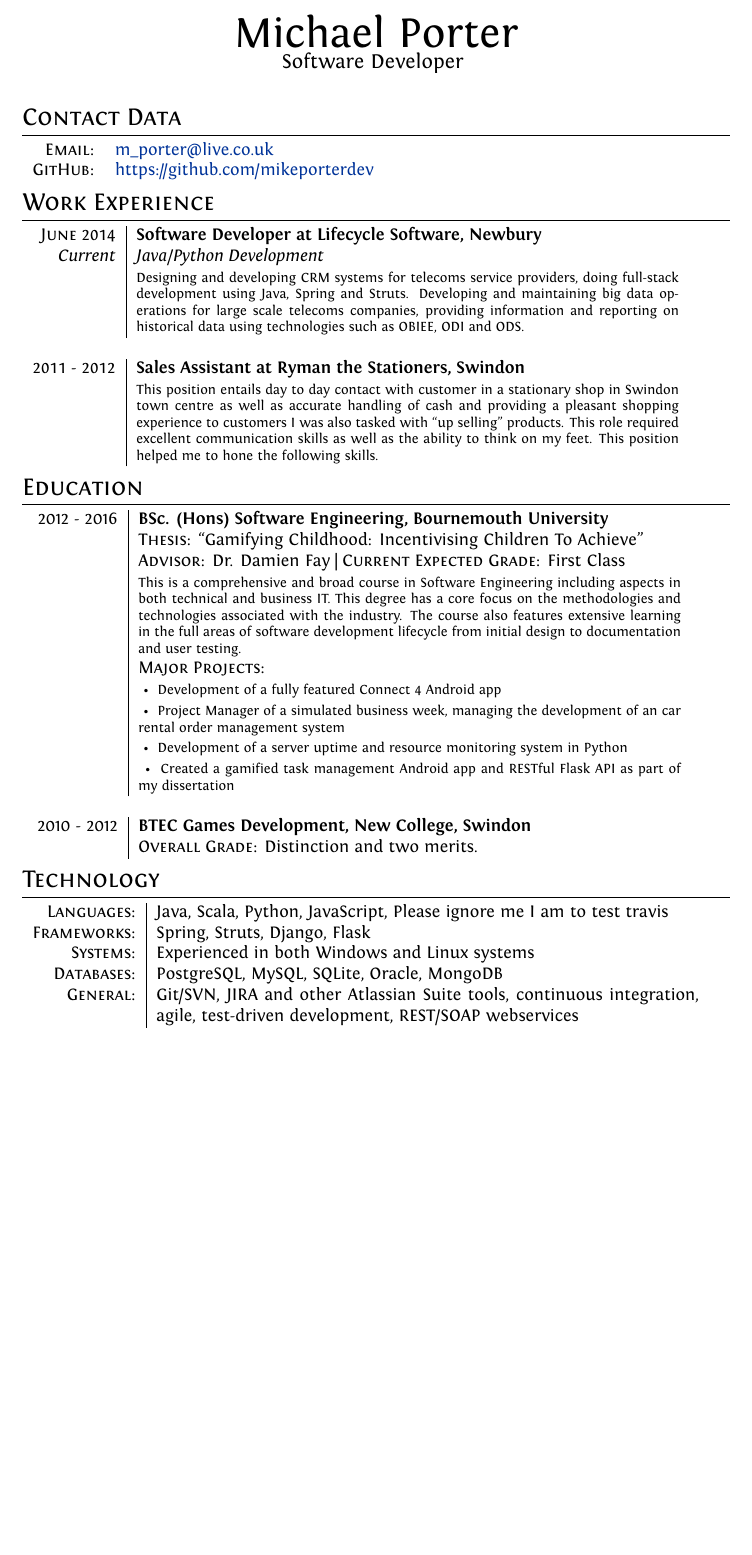
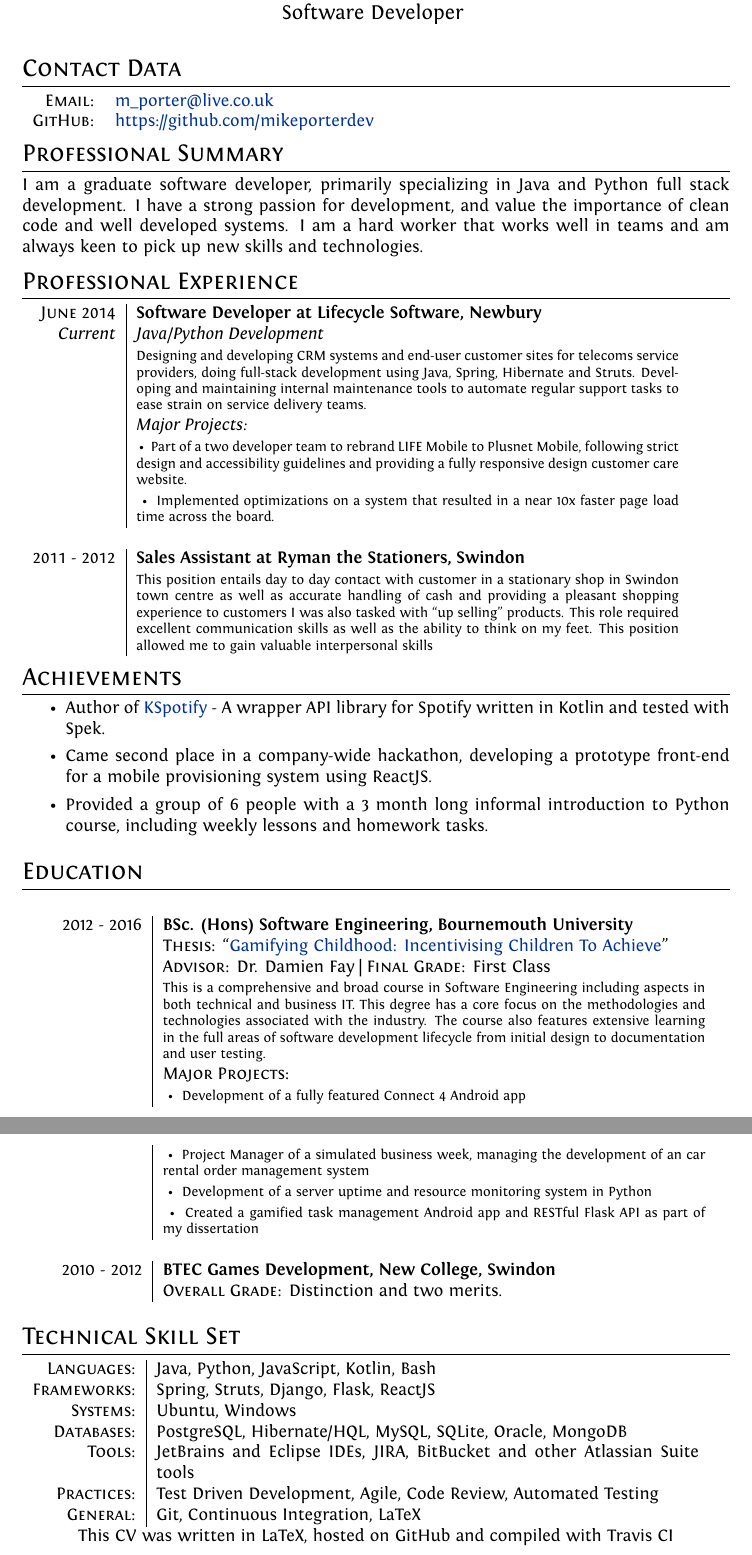
Before and after one commit to mikeporterdev/LaTeX-CV, a LaTeX CV (cv.tex, which reads computerskills.tex, sections/achievements.tex, sections/computerskills.tex): part of the page before the commit and two parts of pages 1 and 2 of 2 after it, the two joined at a grey line, cut at the place of the change, the shorter picture padded with empty space. Compiled offline with XeLaTeX.

Commit message:
Big update

```diff
--- a/computerskills.tex
+++ /dev/null
@@ -1,10 +0,0 @@
-%!TEX root=cv.tex
-\section{Technology}
-
-\begin{tabular}{r|p{11cm}}
-	\textsc{Languages}: & Java, Scala, Python, JavaScript, Please ignore me I am to test travis \\
-	\textsc{Frameworks}: & Spring, Struts, Django, Flask \\
-	\textsc{Systems}: & Experienced in both Windows and Linux systems \\
-	\textsc{Databases}: & PostgreSQL, MySQL, SQLite, Oracle, MongoDB \\
-	\textsc{General}: & Git/SVN, JIRA and other Atlassian Suite tools, continuous integration, agile, test-driven development, REST/SOAP webservices \\
-\end{tabular}
--- a/cv.tex
+++ b/cv.tex
@@ -12,7 +12,7 @@
 \usepackage{titlesec}					%custom \section
 
 \usepackage{enumitem}
-
+\usepackage{longtable}
 %Setup hyperref package, and colours for links
 \usepackage{hyperref}
 \definecolor{linkcolour}{rgb}{0,0.2,0.6}
@@ -65,14 +65,18 @@ ItalicFont = Fontin-Italic.otf
 
 %--------------------SECTIONS-----------------------------------
 
-\input{personaldata}
+\input{sections/personaldata}
 
-\input{workexperience}
+\input{sections/summary}
 
-\input{education}
+\input{sections/workexperience}
 
-\input{computerskills}
+\input{sections/achievements}
 
-%\input{interests}
+\input{sections/education}
+
+\input{sections/computerskills}
+
+\centering{This CV was written in LaTeX, hosted on GitHub and compiled with Travis CI}
 
 \end{document}
--- /dev/null
+++ b/sections/achievements.tex
@@ -0,0 +1,9 @@
+%!TEX root=../cv.tex
+\section{Achievements}
+
+\begin{itemize}
+	\setlength\itemsep{0em}
+	\item Author of \href{https://github.com/mikeporterdev/spotify-kotlin}{KSpotify} - A wrapper API library for Spotify written in Kotlin and tested with Spek.
+	\item Came second place in a company-wide hackathon, developing a prototype front-end for a mobile provisioning system using ReactJS.
+	\item Provided a group of 6 people with a 3 month long informal introduction to Python course, including weekly lessons and homework tasks.
+\end{itemize}
--- /dev/null
+++ b/sections/computerskills.tex
@@ -0,0 +1,12 @@
+%!TEX root=../cv.tex
+\section{Technical Skill Set}
+
+\begin{tabular}{r|p{11cm}}
+	\textsc{Languages}: & Java, Python, JavaScript, Kotlin, Bash \\
+	\textsc{Frameworks}: & Spring, Struts, Django, Flask, ReactJS \\
+	\textsc{Systems}: & Ubuntu, Windows \\
+	\textsc{Databases}: & PostgreSQL, Hibernate/HQL, MySQL, SQLite, Oracle, MongoDB \\
+	\textsc{Tools}: & JetBrains and Eclipse IDEs, JIRA, BitBucket and other Atlassian Suite tools \\
+	\textsc{Practices}: & Test Driven Development, Agile, Code Review, Automated Testing \\
+	\textsc{General}: & Git, Continuous Integration, LaTeX \\
+\end{tabular}
--- a/education.tex
+++ b/sections/education.tex
@@ -1,10 +1,12 @@
-%!TEX root=cv.tex
+%!TEX root=../cv.tex
 %Section: Education
 \section{Education}
-\begin{tabular}{r|p{11cm}}
+\begin{longtable}{r|p{11cm}}
+\setlength{\LTpre}{0pt}
+\setlength{\LTpost}{0pt}
 	\ 2012 - 2016 & \textbf{BSc. (Hons) Software Engineering, Bournemouth University}\\
-	\ & \textsc{Thesis}: ``Gamifying Childhood: Incentivising Children To Achieve'' \\
-	\ & \textsc{Advisor}: Dr. Damien Fay | \normalsize \textsc{Current Expected Grade}: First Class \\
+	\ & \textsc{Thesis}: ``\href{https://github.com/mikeporterdev/Dissertation/blob/master/digitalmain.pdf}{Gamifying Childhood: Incentivising Children To Achieve}'' \\
+	\ & \textsc{Advisor}: Dr. Damien Fay | \normalsize \textsc{Final Grade}: First Class \\
 	\ & \footnotesize This is a comprehensive and broad course in Software Engineering including aspects in both technical and business IT. This degree has a core focus on the methodologies and technologies associated with the industry. The course also features extensive learning in the full areas of software development lifecycle from initial design to documentation and user testing. \\
 	\ & \textsc{Major Projects}: \\
 	\ & \tabitem Development of a fully featured Connect 4 Android app \\
@@ -17,4 +19,4 @@
 
 	2010 - 2012 & \textbf{BTEC Games Development, New College, Swindon}\\
 	\ & \textsc{Overall Grade}: Distinction and two merits.
-\end{tabular}
+\end{longtable}
--- /dev/null
+++ b/sections/summary.tex
@@ -0,0 +1,6 @@
+%!TEX root=../cv.tex
+\section{Professional Summary}
+
+
+I am a graduate software developer, primarily specializing in Java and Python full stack development. I have a strong passion for development, and value the importance of clean code and well developed systems.
+I am a hard worker that works well in teams and am always keen to pick up new skills and technologies.
--- /dev/null
+++ b/sections/workexperience.tex
@@ -0,0 +1,17 @@
+%!TEX root=../cv.tex
+%Section: Work Experience at the top
+\section{Professional Experience}
+\begin{tabular}{r|p{11cm}}
+	\textsc{June 2014} & \textbf{Software Developer at Lifecycle Software, Newbury} \\
+	\emph{Current} & \emph{Java/Python Development} \\
+
+	&\footnotesize{Designing and developing CRM systems and end-user customer sites for telecoms service providers, doing full-stack development using Java, Spring, Hibernate and Struts. Developing and maintaining internal maintenance tools to automate regular support tasks to ease strain on service delivery teams.} \\
+	&\emph{Major Projects:} \\
+	&\tabitem Part of a two developer team to rebrand LIFE Mobile to Plusnet Mobile, following strict design and accessibility guidelines and providing a fully responsive design customer care website. \\
+	&\tabitem Implemented optimizations on a system that resulted in a near 10x faster page load time across the board. \\
+	\multicolumn{2}{c}{} \\
+
+	\textsc{2011 - 2012} & \textbf{Sales Assistant at Ryman the Stationers, Swindon} \\
+	&\footnotesize{This position entails day to day contact with customer in a stationary shop in Swindon town centre as well as accurate handling of cash and providing a pleasant shopping experience to customers I was also tasked with “up selling” products. This role required excellent communication skills as well as the ability to think on my feet. This position allowed me to gain valuable interpersonal skills} \\
+
+\end{tabular}
--- a/workexperience.tex
+++ /dev/null
@@ -1,15 +0,0 @@
-%!TEX root=cv.tex
-%Section: Work Experience at the top
-\section{Work Experience}
-\begin{tabular}{r|p{11cm}}
-
-	\textsc{June 2014} & \textbf{Software Developer at Lifecycle Software, Newbury} \\
-	\emph{Current} & \emph{Java/Python Development} \\
-	&\footnotesize{Designing and developing CRM systems for telecoms service providers, doing full-stack development using Java, Spring and Struts. Developing and maintaining big data operations for large scale telecoms companies, providing information and reporting on historical data using technologies such as OBIEE, ODI and ODS.} \\
-
-	\multicolumn{2}{c}{} \\
-
-	\textsc{2011 - 2012} & \textbf{Sales Assistant at Ryman the Stationers, Swindon} \\
-	&\footnotesize{This position entails day to day contact with customer in a stationary shop in Swindon town centre as well as accurate handling of cash and providing a pleasant shopping experience to customers I was also tasked with “up selling” products. This role required excellent communication skills as well as the ability to think on my feet. This position helped me to hone the following skills.} \\
-
-\end{tabular}
```
Also changed, not shown: README.md, sections/interests.tex (renamed from interests.tex), sections/personaldata.tex (renamed from personaldata.tex).
